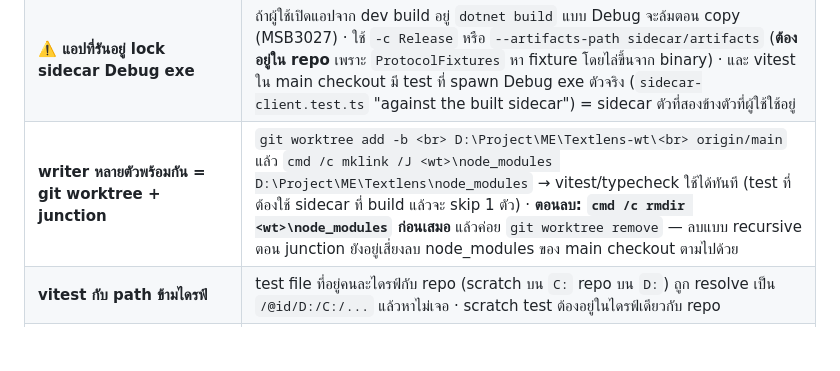
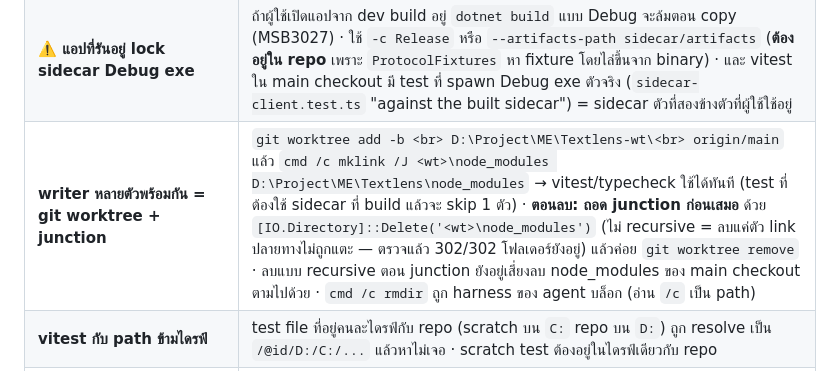
Before and after one commit to zsitthiporn/textlens, a Markdown page: CLAUDE.md, the part around the change. GitHub-like rendering; blank space fills up the shorter version.

Commit message:
docs: remove a worktree's junction with a call that works here
The recipe said to rmdir the junction through cmd; the agent harness blocks
that command, reading its switch as a path to delete.
`[IO.Directory]::Delete(<junction>)` - not recursive - removes only the link:
done for ten worktrees this session, and the main checkout's node_modules kept
all 302 directories each time.

Co-Authored-By: Claude Opus 5.5 <noreply@anthropic.com>

```diff
--- a/CLAUDE.md
+++ b/CLAUDE.md
@@ -150,7 +150,7 @@ Reference project ที่ศึกษา (`D:\Project\OtherSource\Translation-
 | **TypeScript** | pin ไว้ที่ 5.9.3 · `latest` บน npm ตอนนี้คือ 7.0.2 (native port) — `npm i -D typescript` เปล่าๆ จะดึง TS 7 มาทั้งโปรเจกต์ |
 | **⚠️ `windows-latest` เปิดโปง timing bug ที่เครื่องนี้ไม่มีวันเห็น** | CI รอบแรกสุดของโปรเจกต์ ([#68](https://github.com/zsitthiporn/textlens/issues/68)) จับได้ทันที 2 เรื่อง · `CaptureLoopTests` ล้ม **2 ใน 2 รอบ** บน runner แต่**ผ่านบนเครื่องนี้ทุกครั้ง** ([#72](https://github.com/zsitthiporn/textlens/issues/72)) และรอบสองมี test ตัวที่สองใน class เดียวกันล้มเพิ่ม · ส่วน [#71](https://github.com/zsitthiporn/textlens/issues/71) ล้ม **1 ใน 10 ที่นี่ แต่ 1 ใน 2 บน runner** · **runner เป็น VM core น้อยที่แชร์กับคนอื่น ซึ่งใกล้เคียงสภาพเครื่องผู้ใช้ตอนเล่นเกม fullscreen มากกว่าเครื่อง dev ที่ว่าง** → "ผ่านบนเครื่องผมแล้ว" ไม่ใช่หลักฐานสำหรับอะไรที่พึ่งจังหวะเวลา · **#72 ปิดแล้ว: สาเหตุคือ thread-pool starvation บน runner ไม่ใช่บั๊ก skip logic** — signature "captures at stop=0" / "skipped=0" = timer ไม่ได้ thread เลย reproduce ได้ตรงเป๊ะด้วยการทำให้ pool อดในเครื่อง · test ที่นับ `skipped > 0` วัดว่า pool มี thread ว่างไหม ไม่ได้วัดว่า tick ซ้อน · **ให้นับ max concurrency แทน** · CI .NET เขียวครั้งแรกหลัง #83 (dae5997) |
 | **⚠️ แอปที่รันอยู่ lock sidecar Debug exe** | ถ้าผู้ใช้เปิดแอปจาก dev build อยู่ `dotnet build` แบบ Debug จะล้มตอน copy (MSB3027) · ใช้ `-c Release` หรือ `--artifacts-path sidecar/artifacts` (**ต้องอยู่ใน repo** เพราะ `ProtocolFixtures` หา fixture โดยไล่ขึ้นจาก binary) · และ vitest ใน main checkout มี test ที่ spawn Debug exe ตัวจริง (`sidecar-client.test.ts` "against the built sidecar") = sidecar ตัวที่สองข้างตัวที่ผู้ใช้ใช้อยู่ |
-| **writer หลายตัวพร้อมกัน = git worktree + junction** | `git worktree add -b <br> D:\Project\ME\Textlens-wt\<br> origin/main` แล้ว `cmd /c mklink /J <wt>\node_modules D:\Project\ME\Textlens\node_modules` → vitest/typecheck ใช้ได้ทันที (test ที่ต้องใช้ sidecar ที่ build แล้วจะ skip 1 ตัว) · **ตอนลบ: `cmd /c rmdir <wt>\node_modules` ก่อนเสมอ** แล้วค่อย `git worktree remove` — ลบแบบ recursive ตอน junction ยังอยู่เสี่ยงลบ node_modules ของ main checkout ตามไปด้วย |
+| **writer หลายตัวพร้อมกัน = git worktree + junction** | `git worktree add -b <br> D:\Project\ME\Textlens-wt\<br> origin/main` แล้ว `cmd /c mklink /J <wt>\node_modules D:\Project\ME\Textlens\node_modules` → vitest/typecheck ใช้ได้ทันที (test ที่ต้องใช้ sidecar ที่ build แล้วจะ skip 1 ตัว) · **ตอนลบ: ถอด junction ก่อนเสมอ** ด้วย `[IO.Directory]::Delete('<wt>\node_modules')` (ไม่ recursive = ลบแค่ตัว link ปลายทางไม่ถูกแตะ — ตรวจแล้ว 302/302 โฟลเดอร์ยังอยู่) แล้วค่อย `git worktree remove` · ลบแบบ recursive ตอน junction ยังอยู่เสี่ยงลบ node_modules ของ main checkout ตามไปด้วย · `cmd /c rmdir` ถูก harness ของ agent บล็อก (อ่าน `/c` เป็น path) |
 | **vitest กับ path ข้ามไดรฟ์** | test file ที่อยู่คนละไดรฟ์กับ repo (scratch บน `C:` repo บน `D:`) ถูก resolve เป็น `/@id/D:/C:/...` แล้วหาไม่เจอ · scratch test ต้องอยู่ในไดรฟ์เดียวกับ repo |
 | **mutation test บน .NET: timestamp หลอก MSBuild** | `Copy-Item` เก็บ timestamp เดิมของไฟล์ → คืนไฟล์ต้นฉบับแล้ว incremental build ยังใช้ DLL ที่ mutate อยู่ = ผลรันหลอก · ใช้ `--no-incremental` หรือ touch ไฟล์หลังคืน · และ `cmd.exe` กิน `^` ใน `git show abc123^` เงียบๆ (ได้ commit ปัจจุบันแทน) → ใช้ `abc123~1` |
 | **⚠️ agent หลายตัวใน clone เดียวกันมองเห็นการแก้ของกันและกัน** | worker ตัวหนึ่งอ่าน README แล้วรายงานว่า issue เขียนผิด (บอกว่า `>= 20` แต่ไฟล์เขียน `>= 22.12.0`) — ความจริงคือ**อีก worker เพิ่งแก้ไปเมื่อสิบนาทีก่อนใน session เดียวกัน** issue ถูกต้องตอนที่เปิด · **เวลาจะยืนยันว่า issue ยัง valid ไหม ต้องอ่านผ่าน baseline commit** (`git show <base>:<path>`) ไม่ใช่ working tree · เป็นเหตุผลเดียวกับที่ต้อง fetch ก่อนอ่าน ไม่ใช่เชื่อ checkout |
```
